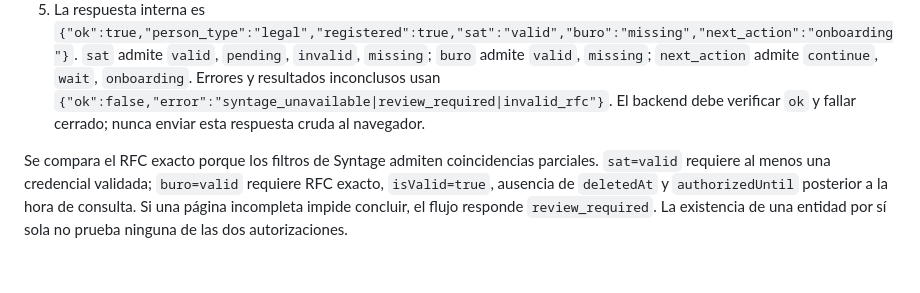
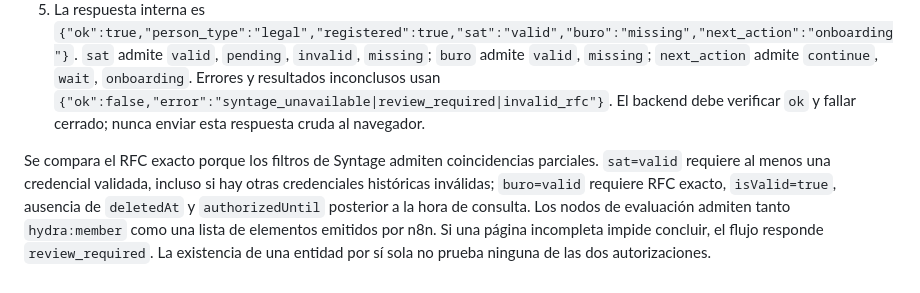
Before and after one commit to FirstLeaseAgent/Ana-Lease, a Markdown page: README.md, the part around the change. GitHub-like rendering.

Commit message:
Explain n8n item output and SAT status precedence

```diff
--- a/README.md
+++ b/README.md
@@ -57,4 +57,4 @@ Importar `n8n/AnaLease - estado Syntage por RFC.json` como **flujo nuevo**. El a
 4. La URL de producción compartida es `https://flagent.app.n8n.cloud/webhook/analease-syntage-status`. Guardar el valor de la credencial *Header Auth* en `N8N_SYNTAGE_WEBHOOK_TOKEN` únicamente en el servicio `analease-captura-web` de Render, con el mismo nombre de encabezado que espera el adaptador: `X-AnaLease-Token`. No usar el token del flujo de correo ni pegar la credencial en el repositorio o el chat. El servicio tiene el despliegue automático desactivado: este cambio en la rama no modifica la aplicación en producción.
 5. La respuesta interna es `{"ok":true,"person_type":"legal","registered":true,"sat":"valid","buro":"missing","next_action":"onboarding"}`. `sat` admite `valid`, `pending`, `invalid`, `missing`; `buro` admite `valid`, `missing`; `next_action` admite `continue`, `wait`, `onboarding`. Errores y resultados inconclusos usan `{"ok":false,"error":"syntage_unavailable|review_required|invalid_rfc"}`. El backend debe verificar `ok` y fallar cerrado; nunca enviar esta respuesta cruda al navegador.
 
-Se compara el RFC exacto porque los filtros de Syntage admiten coincidencias parciales. `sat=valid` requiere al menos una credencial validada; `buro=valid` requiere RFC exacto, `isValid=true`, ausencia de `deletedAt` y `authorizedUntil` posterior a la hora de consulta. Si una página incompleta impide concluir, el flujo responde `review_required`. La existencia de una entidad por sí sola no prueba ninguna de las dos autorizaciones.
+Se compara el RFC exacto porque los filtros de Syntage admiten coincidencias parciales. `sat=valid` requiere al menos una credencial validada, incluso si hay otras credenciales históricas inválidas; `buro=valid` requiere RFC exacto, `isValid=true`, ausencia de `deletedAt` y `authorizedUntil` posterior a la hora de consulta. Los nodos de evaluación admiten tanto `hydra:member` como una lista de elementos emitidos por n8n. Si una página incompleta impide concluir, el flujo responde `review_required`. La existencia de una entidad por sí sola no prueba ninguna de las dos autorizaciones.
```
